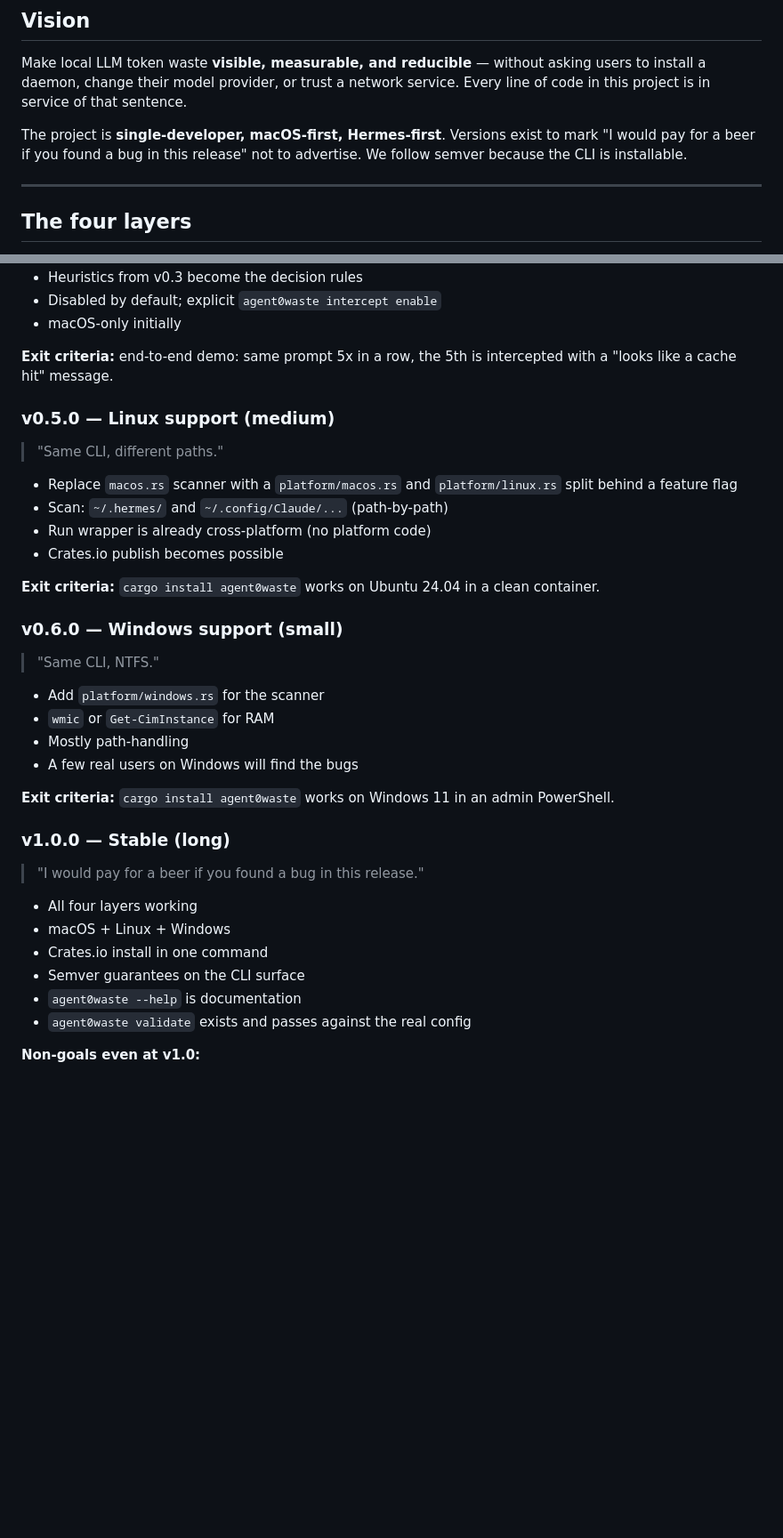
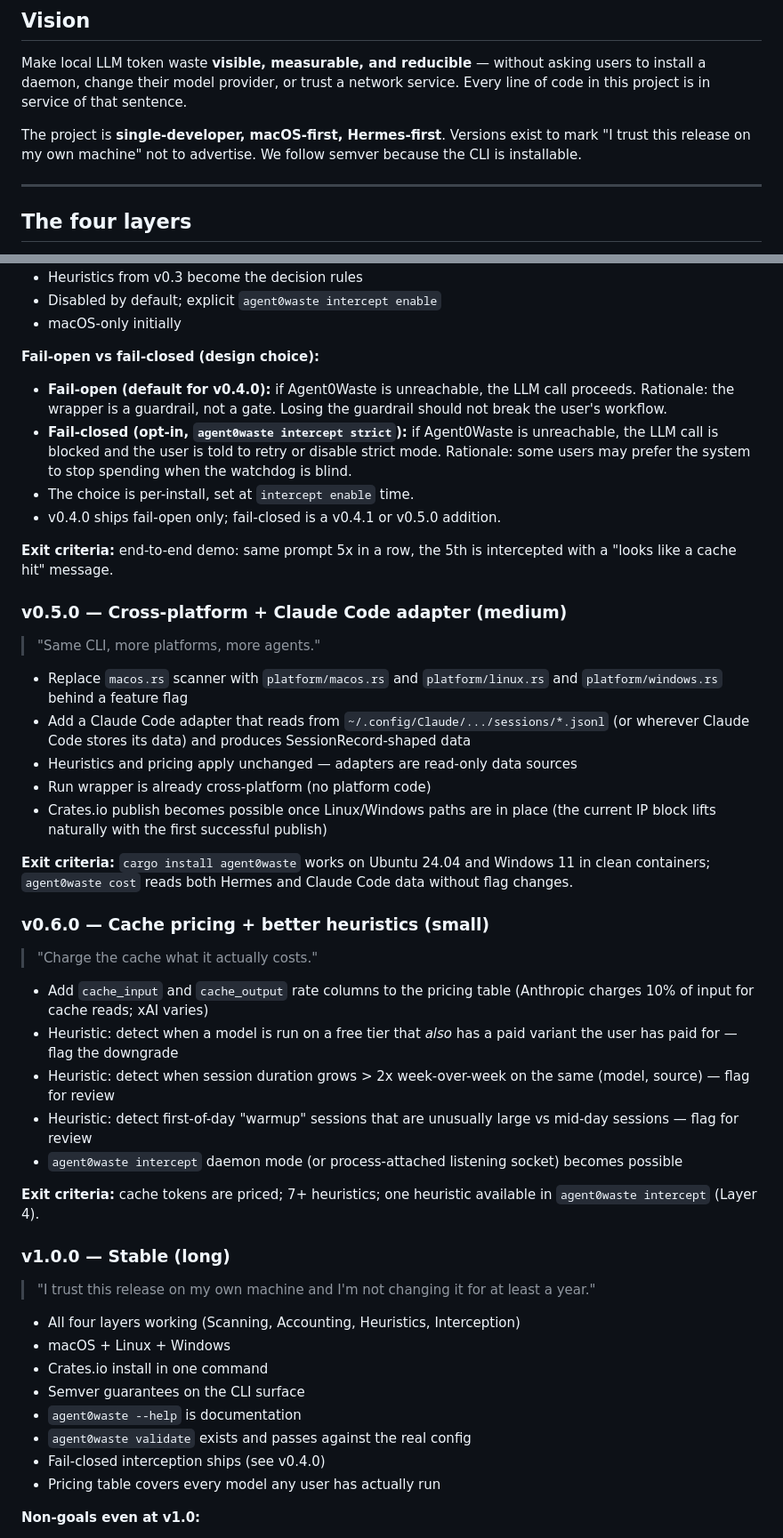
Before and after one commit to beme08/Agent0Waste, a Markdown page: docs/roadmap.md, 2 parts joined by grey strips. Shown at 89% size. Rendered like a GitHub page; blank space fills up the shorter version.

```diff
--- a/docs/roadmap.md
+++ b/docs/roadmap.md
@@ -8,8 +8,8 @@ network service. Every line of code in this project is in service of that
 sentence.
 
 The project is **single-developer, macOS-first, Hermes-first**. Versions
-exist to mark "I would pay for a beer if you found a bug in this release"
-not to advertise. We follow semver because the CLI is installable.
+exist to mark "I trust this release on my own machine" not to advertise.
+We follow semver because the CLI is installable.
 
 ---
 
@@ -105,44 +152,74 @@ test, each shown in the cost report.
 - Disabled by default; explicit `agent0waste intercept enable`
 - macOS-only initially
 
+**Fail-open vs fail-closed (design choice):**
+- **Fail-open (default for v0.4.0):** if Agent0Waste is unreachable,
+  the LLM call proceeds. Rationale: the wrapper is a guardrail, not
+  a gate. Losing the guardrail should not break the user's
+  workflow.
+- **Fail-closed (opt-in, `agent0waste intercept strict`):** if
+  Agent0Waste is unreachable, the LLM call is blocked and the user
+  is told to retry or disable strict mode. Rationale: some users
+  may prefer the system to stop spending when the watchdog is
+  blind.
+- The choice is per-install, set at `intercept enable` time.
+- v0.4.0 ships fail-open only; fail-closed is a v0.4.1 or v0.5.0
+  addition.
+
 **Exit criteria:** end-to-end demo: same prompt 5x in a row, the
 5th is intercepted with a "looks like a cache hit" message.
 
-### v0.5.0 — Linux support (medium)
+### v0.5.0 — Cross-platform + Claude Code adapter (medium)
 
-> "Same CLI, different paths."
+> "Same CLI, more platforms, more agents."
 
-- Replace `macos.rs` scanner with a `platform/macos.rs` and
-  `platform/linux.rs` split behind a feature flag
-- Scan: `~/.hermes/` and `~/.config/Claude/...` (path-by-path)
+- Replace `macos.rs` scanner with `platform/macos.rs` and
+  `platform/linux.rs` and `platform/windows.rs` behind a feature flag
+- Add a Claude Code adapter that reads from
+  `~/.config/Claude/.../sessions/*.jsonl` (or wherever Claude Code
+  stores its data) and produces SessionRecord-shaped data
+- Heuristics and pricing apply unchanged — adapters are
+  read-only data sources
 - Run wrapper is already cross-platform (no platform code)
-- Crates.io publish becomes possible
+- Crates.io publish becomes possible once Linux/Windows paths are
+  in place (the current IP block lifts naturally with the first
+  successful publish)
 
-**Exit criteria:** `cargo install agent0waste` works on Ubuntu 24.04
-in a clean container.
+**Exit criteria:** `cargo install agent0waste` works on Ubuntu
+24.04 and Windows 11 in clean containers; `agent0waste cost` reads
+both Hermes and Claude Code data without flag changes.
 
-### v0.6.0 — Windows support (small)
+### v0.6.0 — Cache pricing + better heuristics (small)
 
-> "Same CLI, NTFS."
+> "Charge the cache what it actually costs."
 
-- Add `platform/windows.rs` for the scanner
-- `wmic` or `Get-CimInstance` for RAM
-- Mostly path-handling
-- A few real users on Windows will find the bugs
+- Add `cache_input` and `cache_output` rate columns to the pricing
+  table (Anthropic charges 10% of input for cache reads; xAI varies)
+- Heuristic: detect when a model is run on a free tier that *also*
+  has a paid variant the user has paid for — flag the downgrade
+- Heuristic: detect when session duration grows > 2x week-over-week
+  on the same (model, source) — flag for review
+- Heuristic: detect first-of-day "warmup" sessions that are
+  unusually large vs mid-day sessions — flag for review
+- `agent0waste intercept` daemon mode (or process-attached
+  listening socket) becomes possible
 
-**Exit criteria:** `cargo install agent0waste` works on Windows 11
-in an admin PowerShell.
+**Exit criteria:** cache tokens are priced; 7+ heuristics; one
+heuristic available in `agent0waste intercept` (Layer 4).
 
 ### v1.0.0 — Stable (long)
 
-> "I would pay for a beer if you found a bug in this release."
+> "I trust this release on my own machine and I'm not changing it
+> for at least a year."
 
-- All four layers working
+- All four layers working (Scanning, Accounting, Heuristics, Interception)
 - macOS + Linux + Windows
 - Crates.io install in one command
 - Semver guarantees on the CLI surface
 - `agent0waste --help` is documentation
 - `agent0waste validate` exists and passes against the real config
+- Fail-closed interception ships (see v0.4.0)
+- Pricing table covers every model any user has actually run
 
 **Non-goals even at v1.0:**
 - Real-time web dashboard
```
Also changed, not shown: other parts of docs/roadmap.md (+69 -22 lines).
